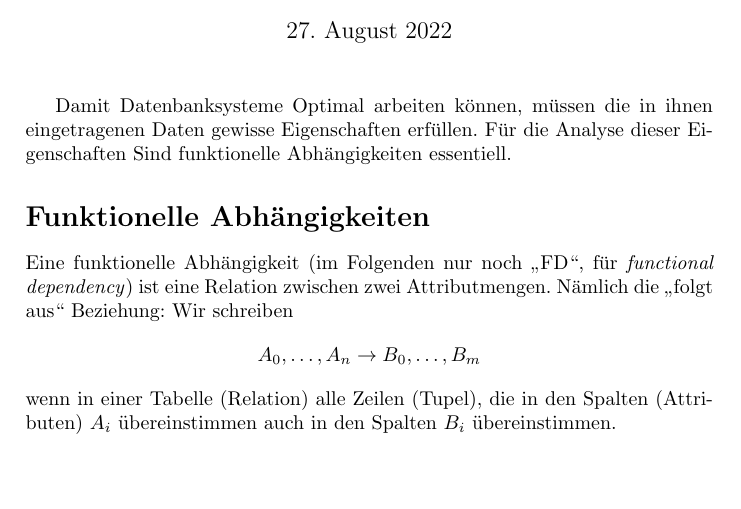
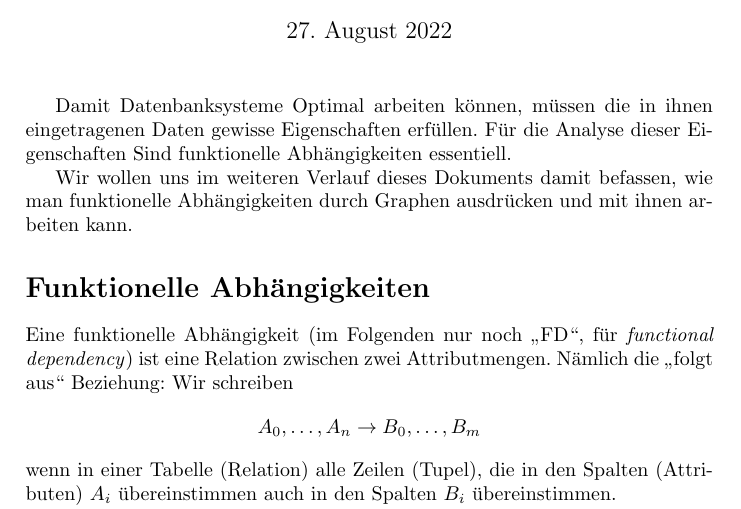
Before and after one commit to Oshgnacknak/fd-graphen, a LaTeX document (fd-graphen.tex): part of page 1 of 3, cut so that both start at the same text, the shorter picture padded with empty space. Compiled offline with pdfLaTeX.

Commit message:
Mention word graph in introduction

```diff
--- a/fd-graphen.tex
+++ b/fd-graphen.tex
@@ -20,6 +20,10 @@ müssen die in ihnen eingetragenen Daten
 gewisse Eigenschaften erfüllen.
 Für die Analyse dieser Eigenschaften
 Sind funktionelle Abhängigkeiten essentiell.
+
+Wir wollen uns im weiteren Verlauf dieses Dokuments damit befassen,
+wie man funktionelle Abhängigkeiten durch Graphen ausdrücken
+und mit ihnen arbeiten kann.
 
 \section*{Funktionelle Abhängigkeiten}
 Eine funktionelle Abhängigkeit
```
